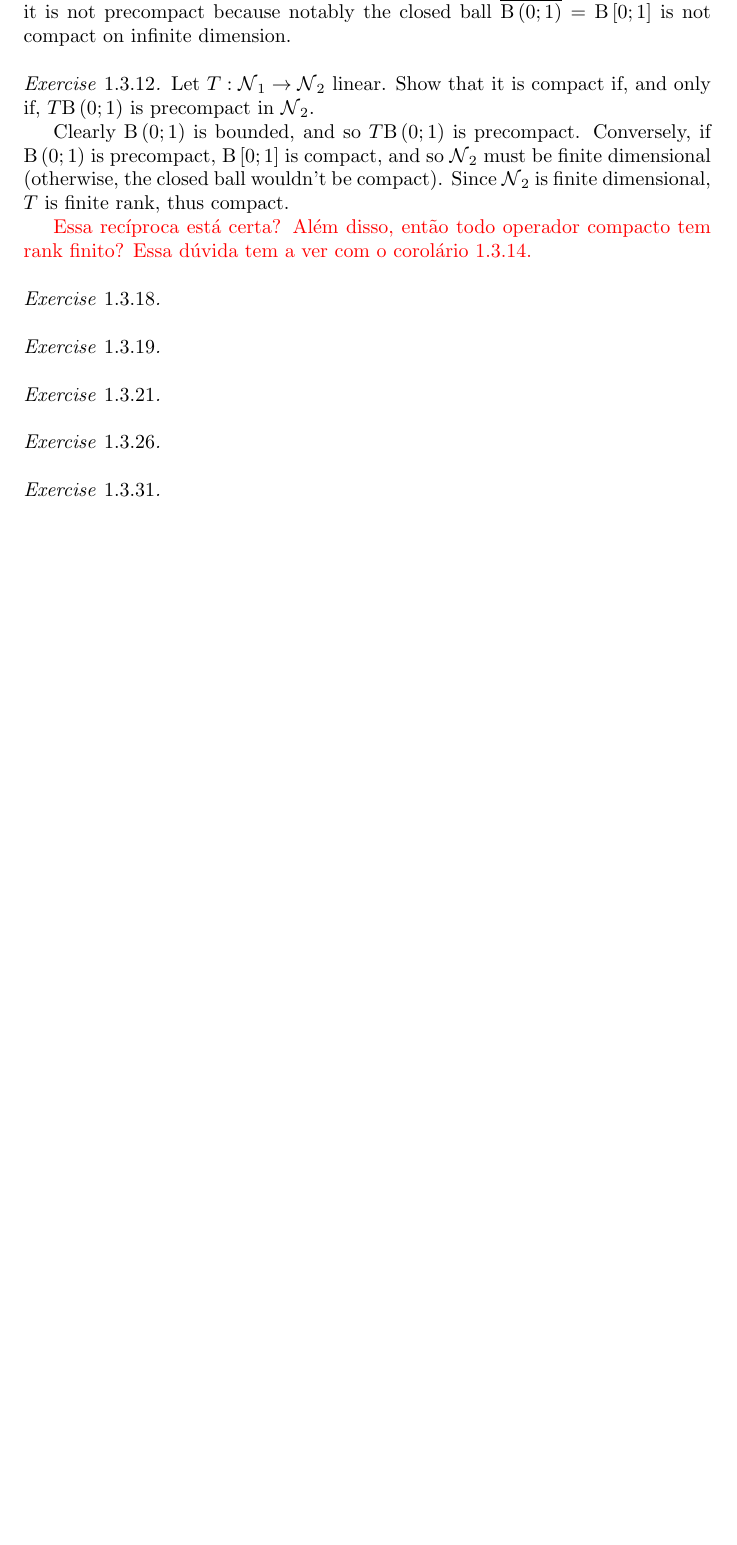
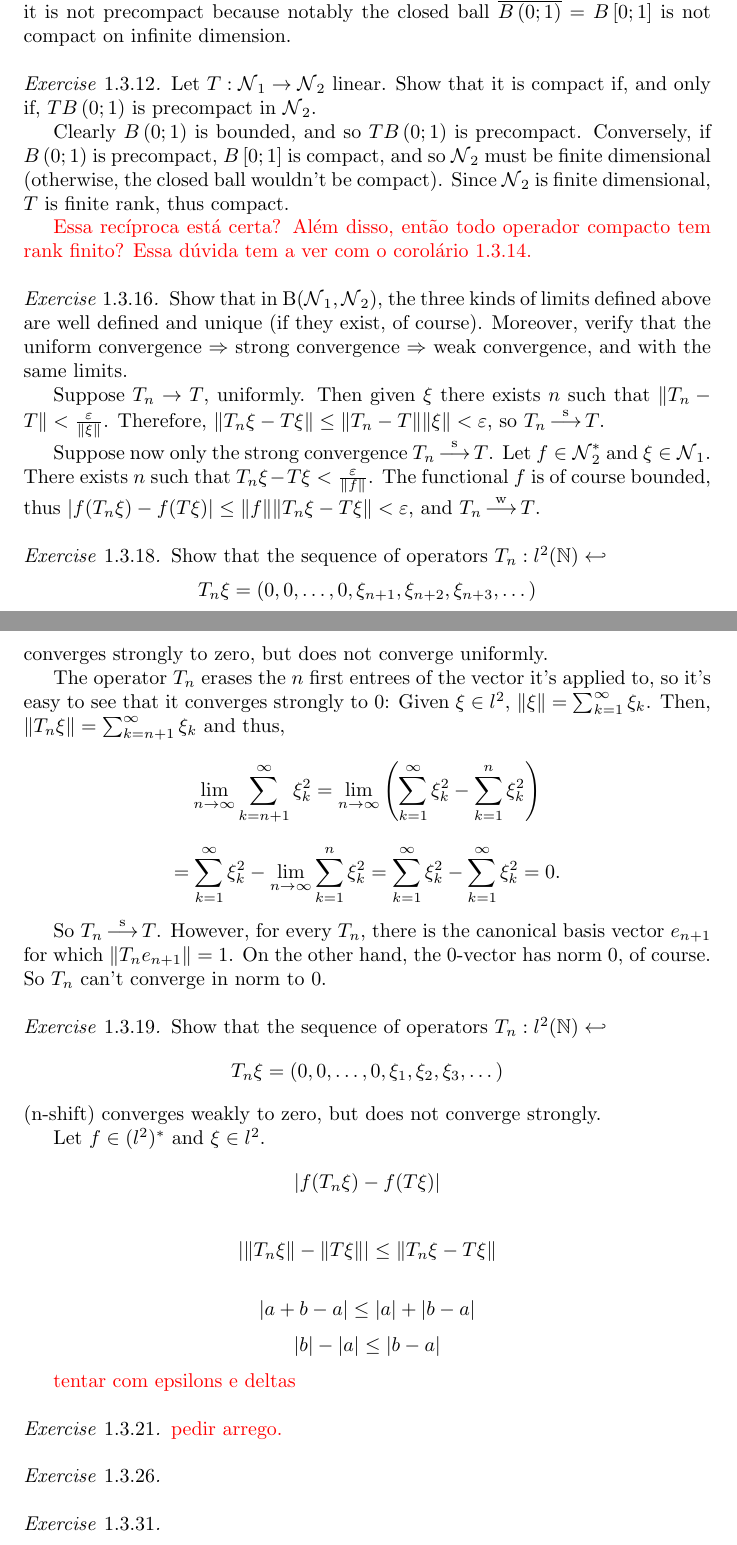
Before and after one commit to DougScalioni/spectral-theory-solutions, a LaTeX document (spectral.tex): part of page 10 of 11 before the commit and two parts of pages 10 and 11 of 11 after it, the two joined at a grey line, cut so that both start at the same text, the shorter picture padded with empty space. Compiled offline with pdfLaTeX.

Commit message:
up to 1.3.21 having problems with weak convergences.

```diff
--- a/spectral.tex
+++ b/spectral.tex
@@ -33,9 +33,9 @@
 \newcommand{\norm}[1]{\lVert #1 \rVert}
 \newcommand{\closure}[1]{\overline{ #1}}
 \newcommand{\inner}[2]{\langle #1, #2 \rangle}
-\newcommand{\openball}[2]{\text{B}\left(#1;#2\right)}
+\newcommand{\openball}[2]{B\left(#1;#2\right)}
 \newcommand{\ball}[2]{\openball{#1}{#2}}
-\newcommand{\closedball}[2]{\text{B}\left[#1;#2\right]}
+\newcommand{\closedball}[2]{B\left[#1;#2\right]}
 
 
 
@@ -51,6 +51,8 @@
 \DeclareMathOperator{\normed}{\mathcal{N}}
 \DeclareMathOperator{\graph}{\mathcal{G}}
 \DeclareMathOperator{\id}{\textbf{1}}
+\DeclareMathOperator{\strongly}{\stackrel{s}{\longrightarrow}}
+\DeclareMathOperator{\weakly}{\stackrel{w}{\longrightarrow}}
 
 
 
@@ -558,16 +560,54 @@
 
 \end{exercise}
 
+\begin{exercise}{1.3.16}
+    Show that in $\bounded(\normed_1 , \normed_2 )$, the three kinds of limits defined above
+    are well defined and unique (if they exist, of course). Moreover, verify that the
+    uniform convergence $\Rightarrow$ strong convergence $\Rightarrow$ weak convergence, and with the
+    same limits.
+
+    Suppose $T_n \to T$, uniformly. Then given $\xi$ there exists $n$ such that $\norm{T_n - T} < \frac{\varepsilon}{\norm{\xi}}$.
+    Therefore, $\norm{T_n \xi - T \xi} \leq \norm{T_n - T}\norm{\xi} < \varepsilon$, so $T_n \strongly T$.
+
+    Suppose now only the strong convergence $T_n \strongly T$. Let $f \in \normed_2^*$ and $\xi \in \normed_1$. There exists $n$ such that $T_n \xi - T \xi < \frac{\varepsilon}{\norm{f}}$.
+    The functional $f$ is of course bounded, thus $|f(T_n \xi) - f(T \xi)| \leq \norm{f} \norm{T_n \xi - T \xi} < \varepsilon$, and $T_n \weakly T$.
+
+\end{exercise}
+
 \begin{exercise}{1.3.18}
+    Show that the sequence of operators $T_n : l^2 (\Natural) \hookleftarrow$
+    $$ T_n \xi = \left(0, 0, \dots, 0, \xi_{n+1} , \xi_{n+2} , \xi_{n+3}, \dots \right)$$
+    converges strongly to zero, but does not converge uniformly.
+
+
+    The operator $T_n$ erases the $n$ first entrees of the vector it's applied to, so it's easy to see that it converges strongly to 0: Given $\xi \in l^2$, $\norm{\xi} = \sum_{k=1}^\infty \xi_k$. Then, $\norm{T_n \xi} = \sum_{k=n+1}^\infty \xi_k$ and thus,
+    $$\lim_{n\to\infty} \sum_{k=n+1}^\infty \xi_k^2 = \lim_{n\to\infty} \left(\sum_{k=1}^\infty \xi_k^2 - \sum_{k=1}^{n} \xi_k^2 \right)$$
+    $$ = \sum_{k=1}^\infty \xi_k^2 - \lim_{n\to\infty}\sum_{k=1}^{n} \xi_k^2= \sum_{k=1}^\infty \xi_k^2 - \sum_{k=1}^\infty \xi_k^2 = 0.$$
+
+    So $T_n \strongly T$. However, for every $T_n$, there is the canonical basis vector $e_{n+1}$ for which $\norm{T_n e_{n+1}} = 1$. On the other hand, the 0-vector   has norm $0$, of course.
+    So $T_n$ can't converge in norm to $0$.
 
 \end{exercise}
 
 \begin{exercise}{1.3.19}
+    Show that the sequence of operators $T_n : l^2 (\Natural) \hookleftarrow$
+    $$ T_n \xi = \left(0, 0, \dots, 0, \xi_{1} , \xi_{2} , \xi_{3}, \dots \right)$$
+    (n-shift) converges weakly to zero, but does not converge strongly.
+
+    Let $f \in (l^2)^*$ and $\xi \in l^2$.
+    $$ | f(T_n \xi) - f(T \xi) | $$
+
+    $$ |\norm{T_n \xi} - \norm{T \xi}| \leq \norm{T_n \xi - T \xi}$$
+
+    $$ |a + b - a| \leq |a| + |b - a|$$
+    $$ |b| - |a| \leq |b-a|$$
+
+    \textcolor{red}{tentar com epsilons e deltas}
 
 \end{exercise}
 
 \begin{exercise}{1.3.21}
-
+    \textcolor{red}{pedir arrego.}
 \end{exercise}
 
 \begin{exercise}{1.3.26}
```
Also changed, not shown: spectral.tex (1 more changed lines).
